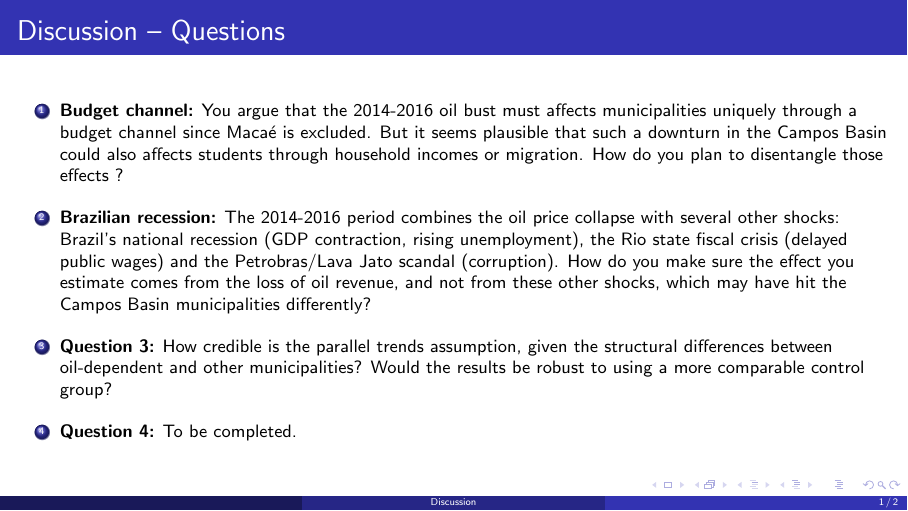
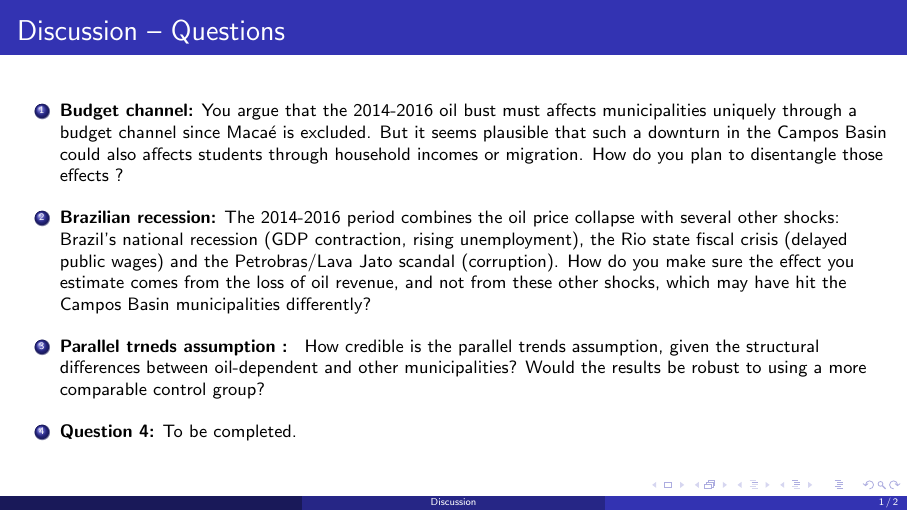
Before and after one commit to isaurepillet/public-econ, LaTeX slides (discussion.tex): page 1 of 2. Compiled offline with pdfLaTeX.

Commit message:
amélioration slide

```diff
--- a/discussion.tex
+++ b/discussion.tex
@@ -31,7 +31,7 @@ The 2014-2016 period combines the oil price collapse with several other shocks:
 
     \vspace{0.2cm}
 
-    \item \textbf{Question 3:}
+    \item \textbf{Parallel trneds assumption : }
     How credible is the parallel trends assumption,
     given the structural differences between
     oil-dependent and other municipalities?
```
Also changed, not shown: discussion.pdf.
